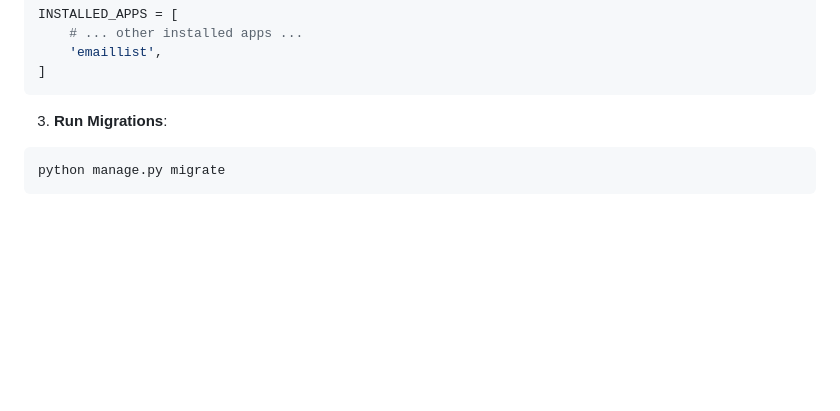
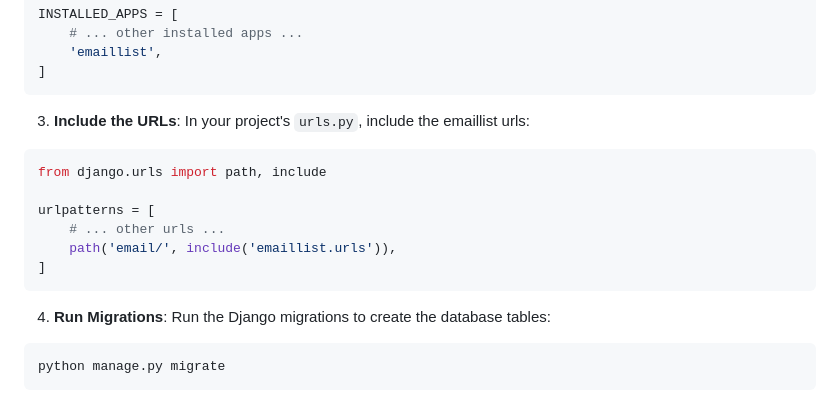
Before and after one commit to MiKatre/django-emaillist, a Markdown page: readme.md, the part around the change. Drawn GitHub-style; blank space fills up the shorter version.

````diff
--- a/readme.md
+++ b/readme.md
@@ -26,7 +26,19 @@ INSTALLED_APPS = [
 ]
 ```
 
-3. **Run Migrations**:
+3. **Include the URLs**:
+In your project's `urls.py`, include the emaillist urls:
+```python
+from django.urls import path, include
+
+urlpatterns = [
+    # ... other urls ...
+    path('email/', include('emaillist.urls')),
+]
+```
+
+4. **Run Migrations**:
+Run the Django migrations to create the database tables:
 ```bash
 python manage.py migrate
 ```
````
